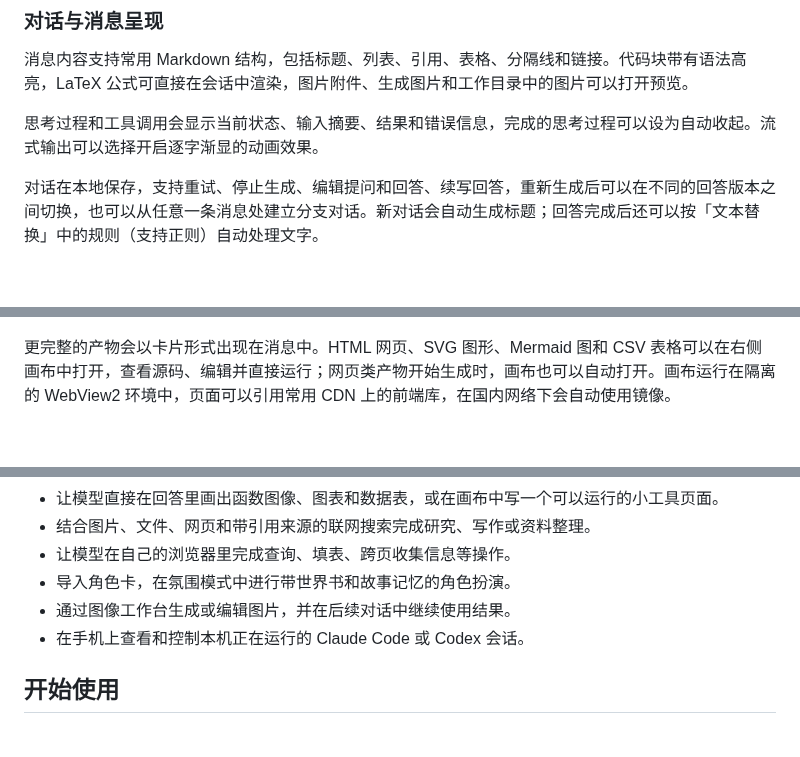
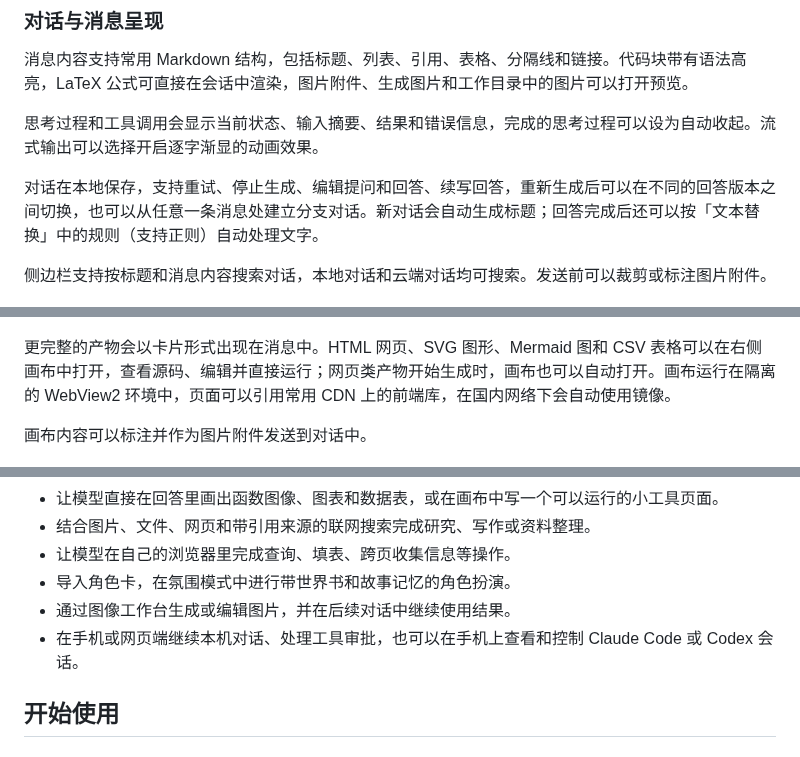
Before and after one commit to MOLAaaaaaaa/MolaGPT.Desktop, a Markdown page: README.md, 3 parts joined by grey strips. Drawn GitHub-style; blank space fills up the shorter version.

```diff
--- a/README.md
+++ b/README.md
@@ -60,6 +60,8 @@ BYOK 服务支持 OpenAI 兼容、Anthropic、Gemini 和 OpenAI Responses 四种
 
 对话在本地保存，支持重试、停止生成、编辑提问和回答、续写回答，重新生成后可以在不同的回答版本之间切换，也可以从任意一条消息处建立分支对话。新对话会自动生成标题；回答完成后还可以按「文本替换」中的规则（支持正则）自动处理文字。
 
+侧边栏支持按标题和消息内容搜索对话，本地对话和云端对话均可搜索。发送前可以裁剪或标注图片附件。
+
 ![对话页面](docs/images/readme/chat.png)
 
 ### 可视化回答与画布
@@ -75,6 +77,8 @@ BYOK 服务支持 OpenAI 兼容、Anthropic、Gemini 和 OpenAI Responses 四种
 ![可视化回答](docs/images/readme/visuals.png)
 
 更完整的产物会以卡片形式出现在消息中。HTML 网页、SVG 图形、Mermaid 图和 CSV 表格可以在右侧画布中打开，查看源码、编辑并直接运行；网页类产物开始生成时，画布也可以自动打开。画布运行在隔离的 WebView2 环境中，页面可以引用常用 CDN 上的前端库，在国内网络下会自动使用镜像。
+
+画布内容可以标注并作为图片附件发送到对话中。
 
 ![画布](docs/images/readme/canvas.png)
 
@@ -173,7 +181,7 @@ MolaGPT Work 带有本地记忆系统。它会从对话中整理值得长期保
 * 让模型在自己的浏览器里完成查询、填表、跨页收集信息等操作。
 * 导入角色卡，在氛围模式中进行带世界书和故事记忆的角色扮演。
 * 通过图像工作台生成或编辑图片，并在后续对话中继续使用结果。
-* 在手机上查看和控制本机正在运行的 Claude Code 或 Codex 会话。
+* 在手机或网页端继续本机对话、处理工具审批，也可以在手机上查看和控制 Claude Code 或 Codex 会话。
 
 ## 开始使用
 
```
Also changed, not shown: other parts of README.md (+7 -3 lines), docs/images/readme/remote-control.png (added).
